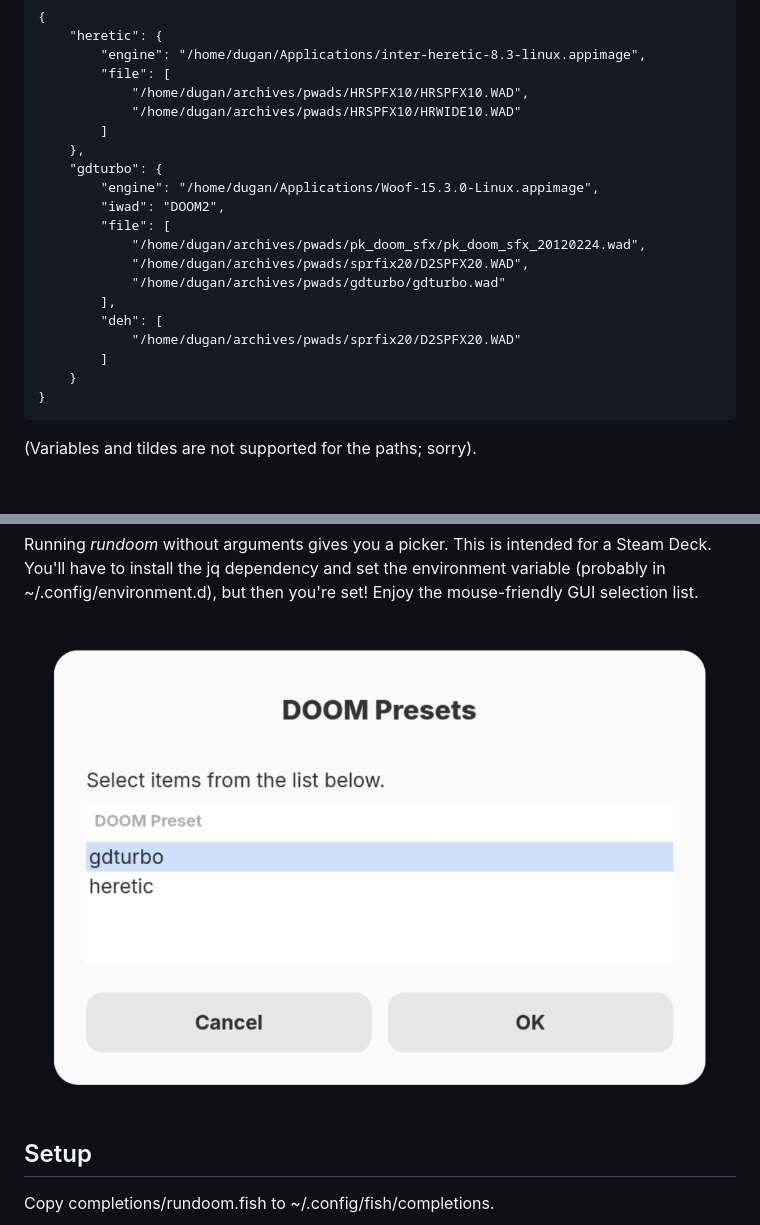
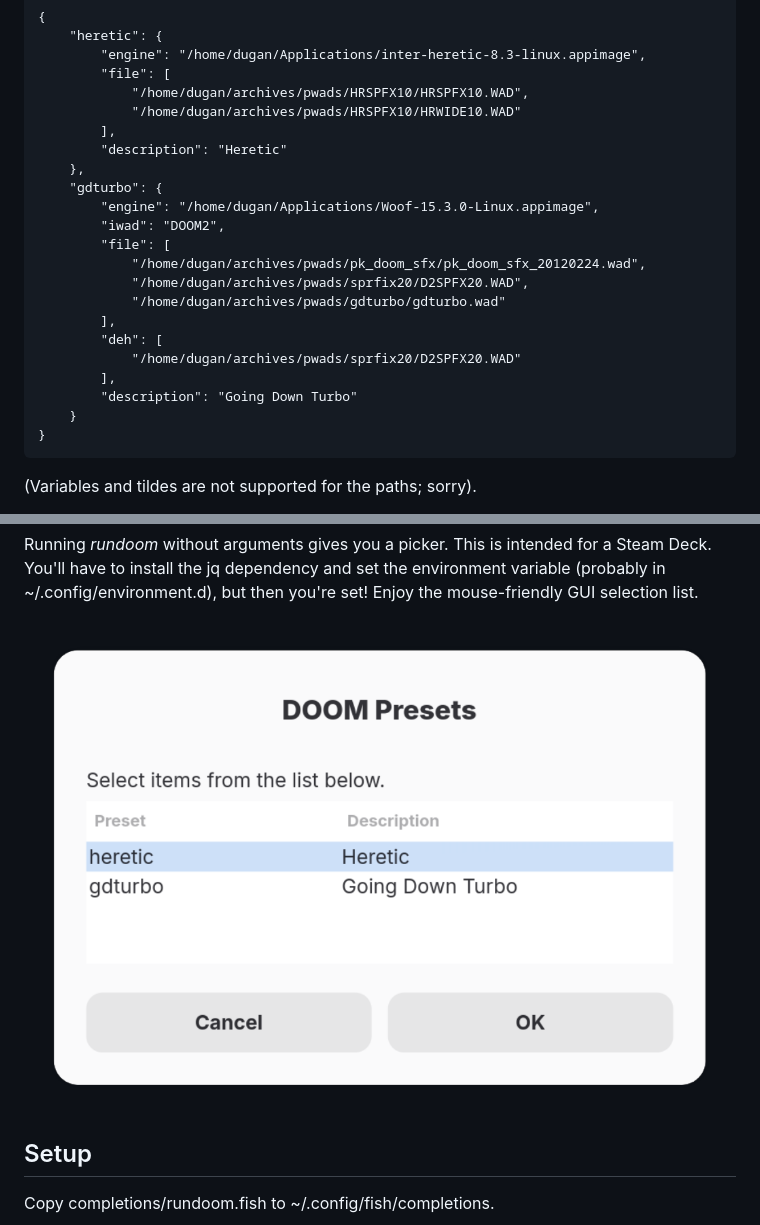
Before and after one commit to duganchen/rundoom, a Markdown page: README.md, 2 parts joined by grey strips. GitHub-like rendering; pictures changed too: screenshots/zenity.png; blank space fills up the shorter version.

Commit message:
We need a description field

```diff
--- a/README.md
+++ b/README.md
@@ -28,7 +28,8 @@ Using a powerful text editor that auto-completes file paths and supports json sc
             "file": [
                 "/home/dugan/archives/pwads/HRSPFX10/HRSPFX10.WAD",
                 "/home/dugan/archives/pwads/HRSPFX10/HRWIDE10.WAD"
-            ]
+            ],
+            "description": "Heretic"
         },
         "gdturbo": {
             "engine": "/home/dugan/Applications/Woof-15.3.0-Linux.appimage",
@@ -40,7 +41,8 @@ Using a powerful text editor that auto-completes file paths and supports json sc
             ],
             "deh": [
                 "/home/dugan/archives/pwads/sprfix20/D2SPFX20.WAD"
-            ]
+            ],
+            "description": "Going Down Turbo"
         }
     }
 
```
Also changed, not shown: 2 other files.
